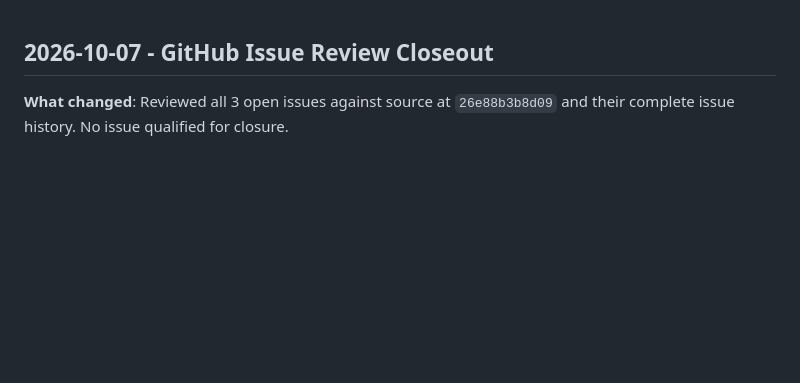
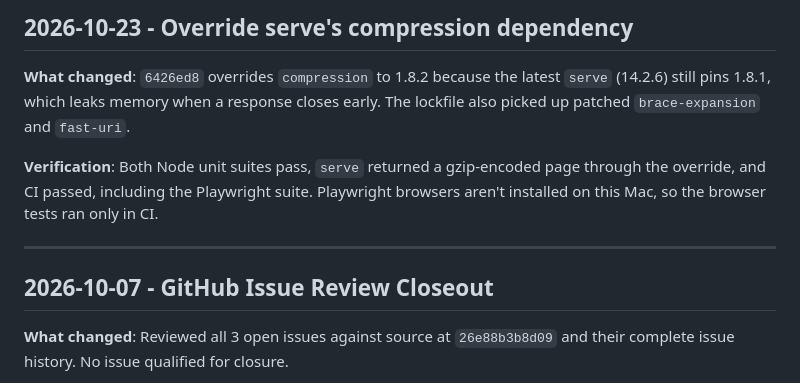
Before and after one commit to oliverames/sunshine-trail, a Markdown page: WORKLOG.md, the part around the change. Rendered like a GitHub page; blank space fills up the shorter version.

Commit message:
worklog: record October 23 security update [skip ci]

```diff
--- a/WORKLOG.md
+++ b/WORKLOG.md
@@ -1,3 +1,11 @@
+## 2026-10-23 - Override serve's compression dependency
+
+**What changed**: `6426ed8` overrides `compression` to 1.8.2 because the latest `serve` (14.2.6) still pins 1.8.1, which leaks memory when a response closes early. The lockfile also picked up patched `brace-expansion` and `fast-uri`.
+
+**Verification**: Both Node unit suites pass, `serve` returned a gzip-encoded page through the override, and CI passed, including the Playwright suite. Playwright browsers aren't installed on this Mac, so the browser tests ran only in CI.
+
+---
+
 ## 2026-10-07 - GitHub Issue Review Closeout
 
 **What changed**: Reviewed all 3 open issues against source at `26e88b3b8d09` and their complete issue history. No issue qualified for closure.
```
